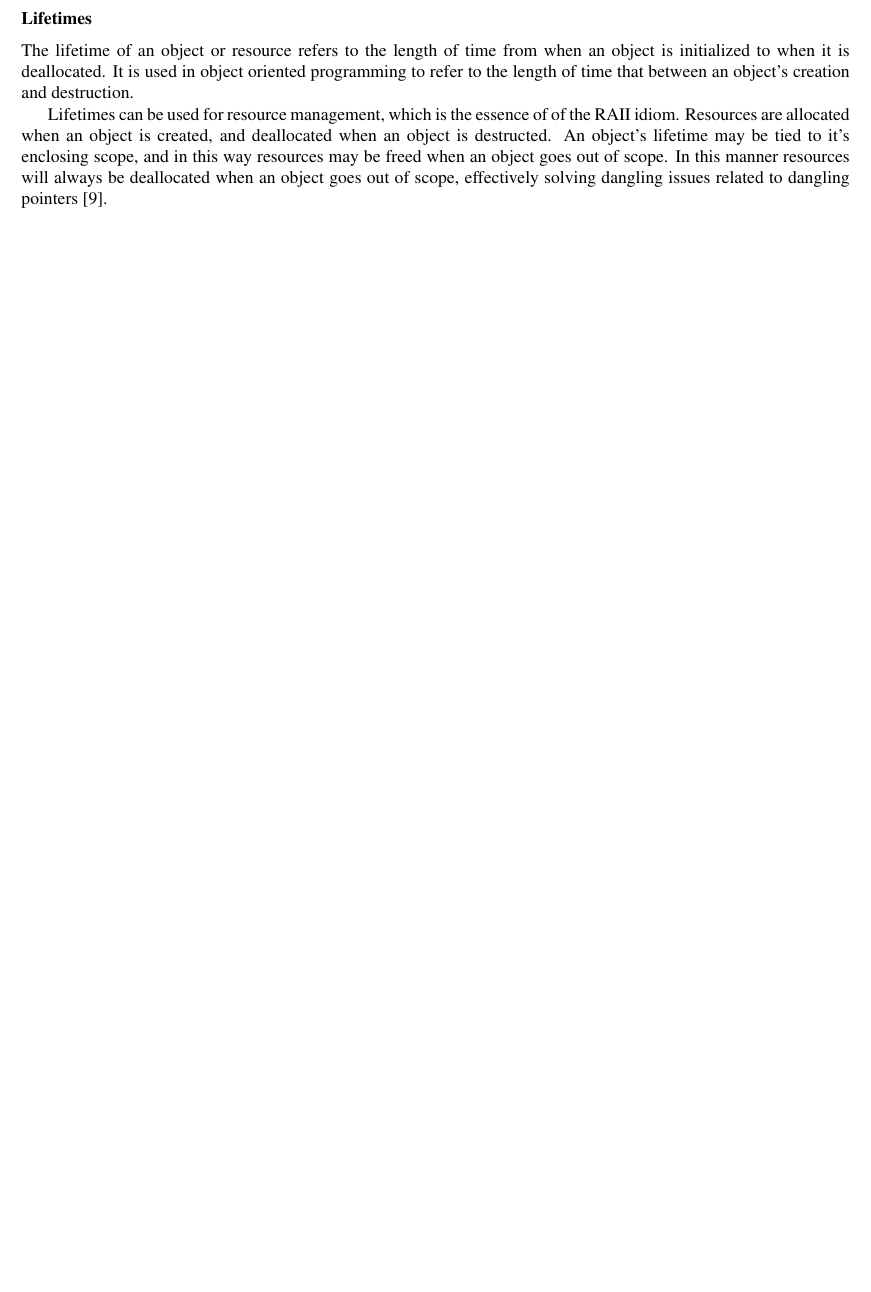
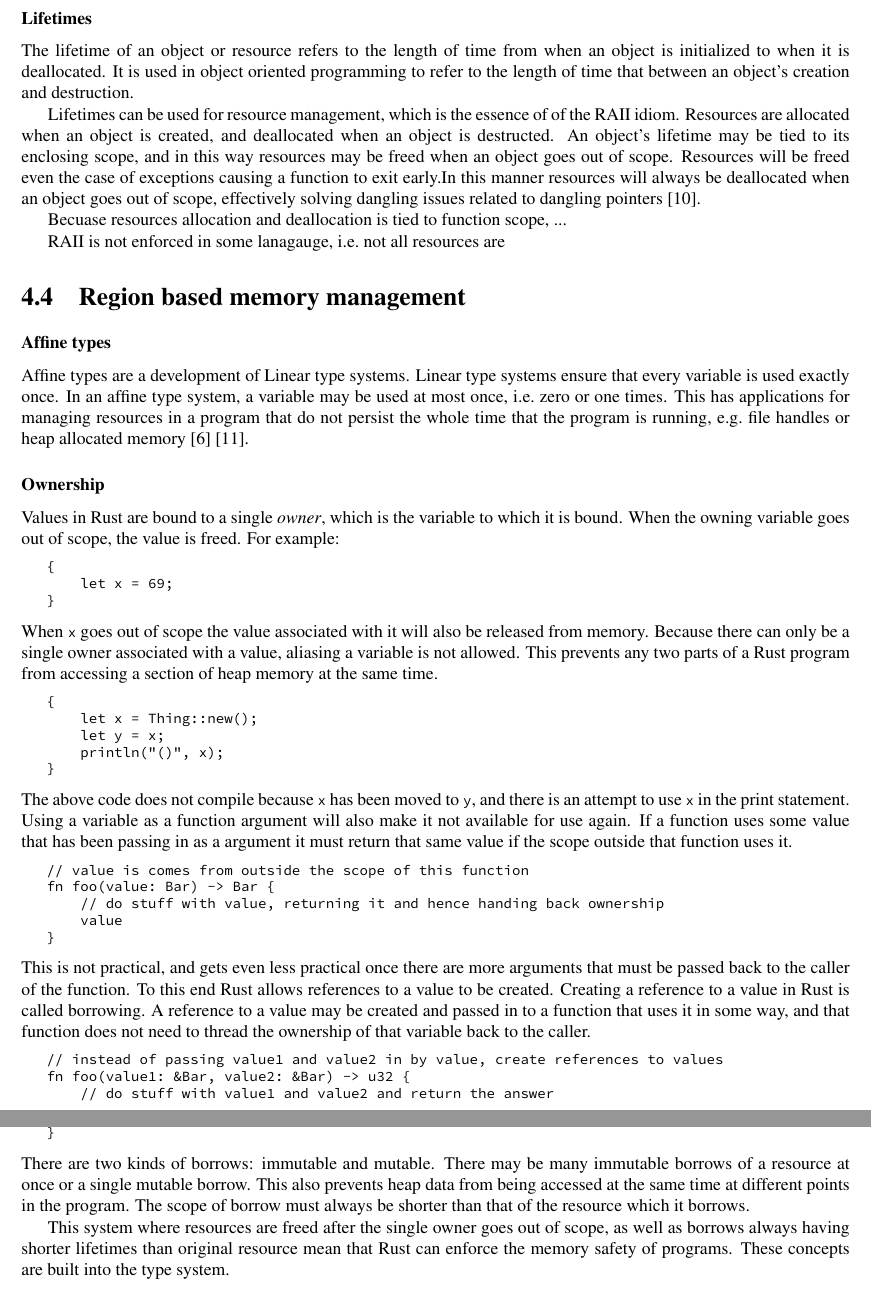
Before and after one commit to felixgb/fyp-report, a LaTeX thesis (fyp.tex, which reads tex/memory.tex): part of page 17 of 32 before the commit and two parts of pages 17 and 18 of 33 after it, the two joined at a grey line, cut so that both start at the same text, the shorter picture padded with empty space. Compiled offline with pdfLaTeX.

Commit message:
working on raii

```diff
--- a/tex/memory.tex
+++ b/tex/memory.tex
@@ -208,125 +208,80 @@ and destruction.
 
 Lifetimes can be used for resource management, which is the essence of of the
 RAII idiom. Resources are allocated when an object is created, and deallocated
-when an object is destructed. An object's lifetime may be tied to it's
-enclosing scope, and in this way resources may be freed when an object goes out
-of scope.  In this manner resources will always be deallocated when an object
-goes out of scope, effectively solving dangling issues related to dangling
+when an object is destructed. An object's lifetime may be tied to its enclosing
+scope, and in this way resources may be freed when an object goes out of scope.
+Resources will be freed even the case of exceptions causing a function to exit
+early.In this manner resources will always be deallocated when an object goes
+out of scope, effectively solving dangling issues related to dangling
 pointers~\cite{rust}.
 
+Becuase resources allocation and deallocation is tied to function scope, ...
 
-%Memory safety can still be achieved without the use of a garbage collectors.
-%Program structure may be analysed during semantic checking and areas likely to
-%cause issue can be identified. Here Rust's way of performing these checks is
-%examined.
+RAII is not enforced in some lanagauge, i.e.\ not all resources are
 
-%
-%most programming languages.  Expressions may be evaluated and stored in memory
-%for use at a later point. This operation is called allocation,  The variable may then be used in another expression
-%at a later point. Specifically, the \textit{heap} refers to an area
-%of memory that is set aside for dynamic allocation. Usually areas of memory
-%stored here can be allocated, dereferencd, and freed at any point in a program.
-%
-%
-%\section{Problems with Existing Memory Management Techniques}
-%Most programming languages allow for dynamic memory management where the
-%program can request portions of memory at run time and free that memory when it
-%is no longer required. This operation can be performed manually as in the case
-%of languages such as C or automatically in languages with a garbage collector
-%such as Java.
-%
-%\subsection{Manual Memory Management: \lstinline{malloc} and \lstinline{free}}
-%Some languages rely on manual instructions inserted by the programmer in order
-%to allocate and deallocate regions of memory. Most implementations of the C
-%programming language provide a group of library functions for this purpose,
-%which include \lstinline{malloc} and \lstinline{free}. As mentioned, these
-%constructs are insert manually by the programmer. This can lead to the issues
-%described below.
-%
-%In the Rust programming language, references to values must live longer than
-%the resource that they refer to~\cite{rust-borrowing}. The same program as the
-%C dangling pointer example (Listing~\ref{lst:cdangle}) written in Rust does not
-%compile as it does not meet this restriction.
-%
-%\lstinputlisting[
-%    caption={A Rust program that does not type check.}
-%]{codeexamples/dangle.rs}
-%
-%\subsection{An Introduction to Rust's Model of Memory Management}
-%Rust, a systems programming language~\cite{rust} is designed to provide memory
-%safety with no runtime overhead. Rather than relying on a garbage collector to
-%provide run-time memory safety, Rust relies on strong compile time checks.
-%This system of compile time checks is referred to as \textit{ownership}, and is
-%derived from affine type systems and unique pointers to memory
-%locations\cite{rust-borrowing} \cite{levy2015ownership}.
-%
-%\subsubsection{Affine types}
-%Affine types are a development of Linear type systems. Linear type systems
-%ensure that every variable is used exactly once. In an affine type system, a
-%variable may be used at most once, i.e.\ zero or one times. This has applications
-%for managing resources in a program that do not persist the whole time that the
-%program is running, e.g.\ file handles or heap allocated memory \cite{attapl}
-%\cite{tovAffine}.
-%
-%\subsubsection{Ownership}\label{sec:regions}
-%Values in Rust are bound to a single \textit{owner}, which is the variable to
-%which it is bound. When the owning variable goes out of scope, the value is
-%freed. For example:
-%\begin{lstlisting}[nolol, label={lst:rustScope}]
-%{
-%    let x = 69;
-%}
-%\end{lstlisting}
-%When \lstinline{x} goes out of scope the value associated with it will also be
-%released from memory. Because there can only be a single owner associated with
-%a value, aliasing a variable is not allowed. This prevents any two parts
-%of a Rust program from accessing a section of heap memory at the same time.
-%\begin{lstlisting}[nolol, label={lst:rustScope}]
-%{
-%    let x = Thing::new();
-%    let y = x;
-%    println("()", x);
-%}
-%\end{lstlisting}
-%The above code does not compile because \lstinline{x} has been moved to
-%\lstinline{y}, and there is an attempt to use \lstinline{x} in the print
-%statement. Using a variable as a function argument will also make it not
-%available for use again. If a function uses some value that has been passing in
-%as a argument it must return that same value if the scope outside that
-%function uses it.
-%\begin{lstlisting}[nolol, label={lst:rustScope}]
-%// value is comes from outside the scope of this function
-%fn foo(value: Bar) -> Bar {
-%    // do stuff with value, returning it and hence handing back ownership
-%    value
-%}
-%\end{lstlisting}
-%This is not practical, and gets even less practical once there are more
-%arguments that must be passed back to the caller of the function. To this end
-%Rust allows references to a value to be created. Creating a reference to a value
-%in Rust is called borrowing. A reference to a value may be created and passed
-%in to a function that uses it in some way, and that function does not need to
-%thread the ownership of that variable back to the caller.
-%\begin{lstlisting}[nolol, label={lst:rustScope}]
-%// instead of passing value1 and value2 in by value, create references to values
-%fn foo(value1: &Bar, value2: &Bar) -> u32 {
-%    // do stuff with value1 and value2 and return the answer
-%    123
-%}
-%\end{lstlisting}
-%There are two kinds of borrows: immutable and mutable. There may be many
-%immutable borrows of a resource at once or a single mutable borrow. This also
-%prevents heap data from being accessed at the same time at different points in
-%the program. The scope of borrow must always be shorter than that of the
-%resource which it borrows.
-%
-%This system where resources are freed after the single owner goes out of scope,
-%as well as borrows always having shorter lifetimes than original resource
-%mean that Rust can enforce the memory safety of programs. These concepts are
-%built into the type system.
-%
-%\section{Representing Programs as Data Structures}
-%talk about ASTs here
-%
-%\section{Type checking}
-%talk about ast tree traversal
+\section{Region based memory management}
+
+\subsubsection{Affine types}
+Affine types are a development of Linear type systems. Linear type systems
+ensure that every variable is used exactly once. In an affine type system, a
+variable may be used at most once, i.e.\ zero or one times. This has
+applications for managing resources in a program that do not persist the whole
+time that the program is running, e.g.\ file handles or heap allocated memory
+\cite{attapl} \cite{tovAffine}.
+
+\subsubsection{Ownership}\label{sec:regions}
+Values in Rust are bound to a single \textit{owner}, which is the variable to
+which it is bound. When the owning variable goes out of scope, the value is
+freed. For example:
+\begin{lstlisting}[nolol, label={lst:rustScope}]
+{
+    let x = 69;
+}
+\end{lstlisting}
+When \lstinline{x} goes out of scope the value associated with it will also be
+released from memory. Because there can only be a single owner associated with
+a value, aliasing a variable is not allowed. This prevents any two parts
+of a Rust program from accessing a section of heap memory at the same time.
+\begin{lstlisting}[nolol, label={lst:rustScope}]
+{
+    let x = Thing::new();
+    let y = x;
+    println("()", x);
+}
+\end{lstlisting}
+The above code does not compile because \lstinline{x} has been moved to
+\lstinline{y}, and there is an attempt to use \lstinline{x} in the print
+statement. Using a variable as a function argument will also make it not
+available for use again. If a function uses some value that has been passing in
+as a argument it must return that same value if the scope outside that
+function uses it.
+\begin{lstlisting}[nolol, label={lst:rustScope}]
+// value is comes from outside the scope of this function
+fn foo(value: Bar) -> Bar {
+    // do stuff with value, returning it and hence handing back ownership
+    value
+}
+\end{lstlisting}
+This is not practical, and gets even less practical once there are more
+arguments that must be passed back to the caller of the function. To this end
+Rust allows references to a value to be created. Creating a reference to a value
+in Rust is called borrowing. A reference to a value may be created and passed
+in to a function that uses it in some way, and that function does not need to
+thread the ownership of that variable back to the caller.
+\begin{lstlisting}[nolol, label={lst:rustScope}]
+// instead of passing value1 and value2 in by value, create references to values
+fn foo(value1: &Bar, value2: &Bar) -> u32 {
+    // do stuff with value1 and value2 and return the answer
+    123
+}
+\end{lstlisting}
+There are two kinds of borrows: immutable and mutable. There may be many
+immutable borrows of a resource at once or a single mutable borrow. This also
+prevents heap data from being accessed at the same time at different points in
+the program. The scope of borrow must always be shorter than that of the
+resource which it borrows.
+
+This system where resources are freed after the single owner goes out of scope,
+as well as borrows always having shorter lifetimes than original resource
+mean that Rust can enforce the memory safety of programs. These concepts are
+built into the type system.
```
Also changed, not shown: tex/impl.tex (+1 -1 lines), fyp.pdf, tex/memory.tex (14 more changed lines).
